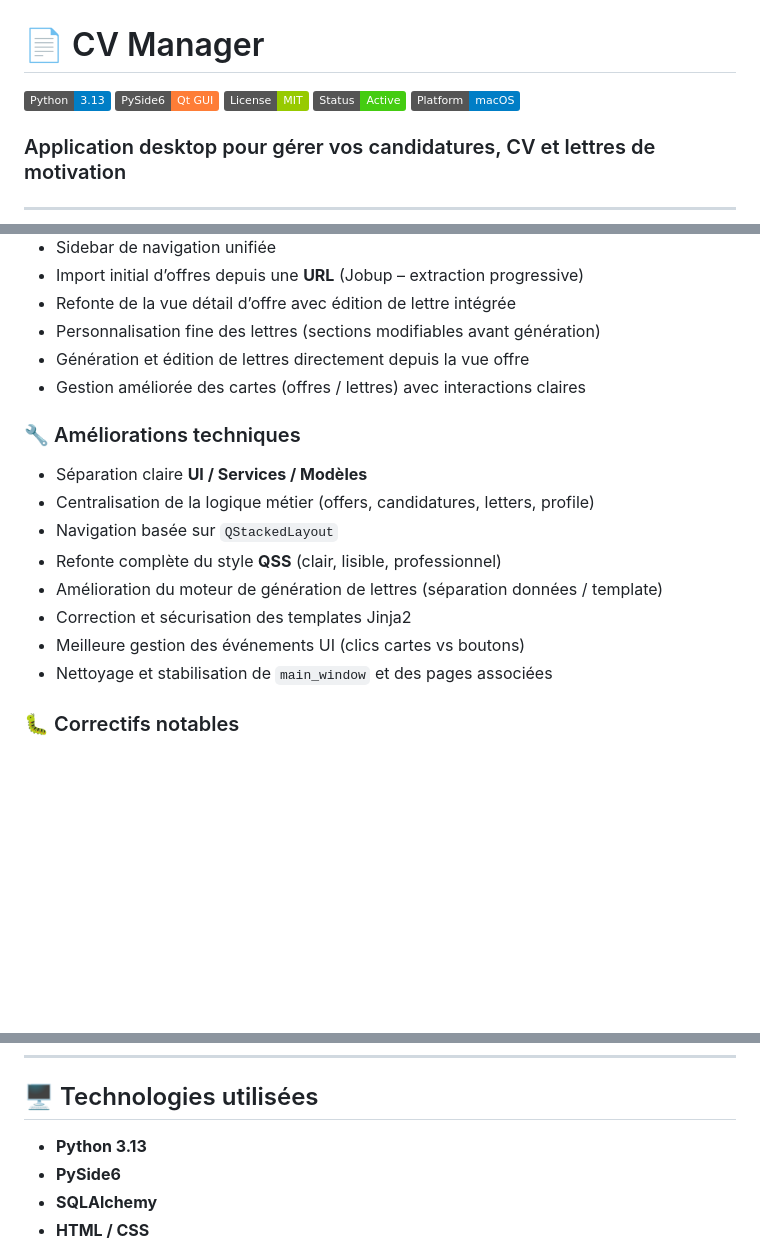
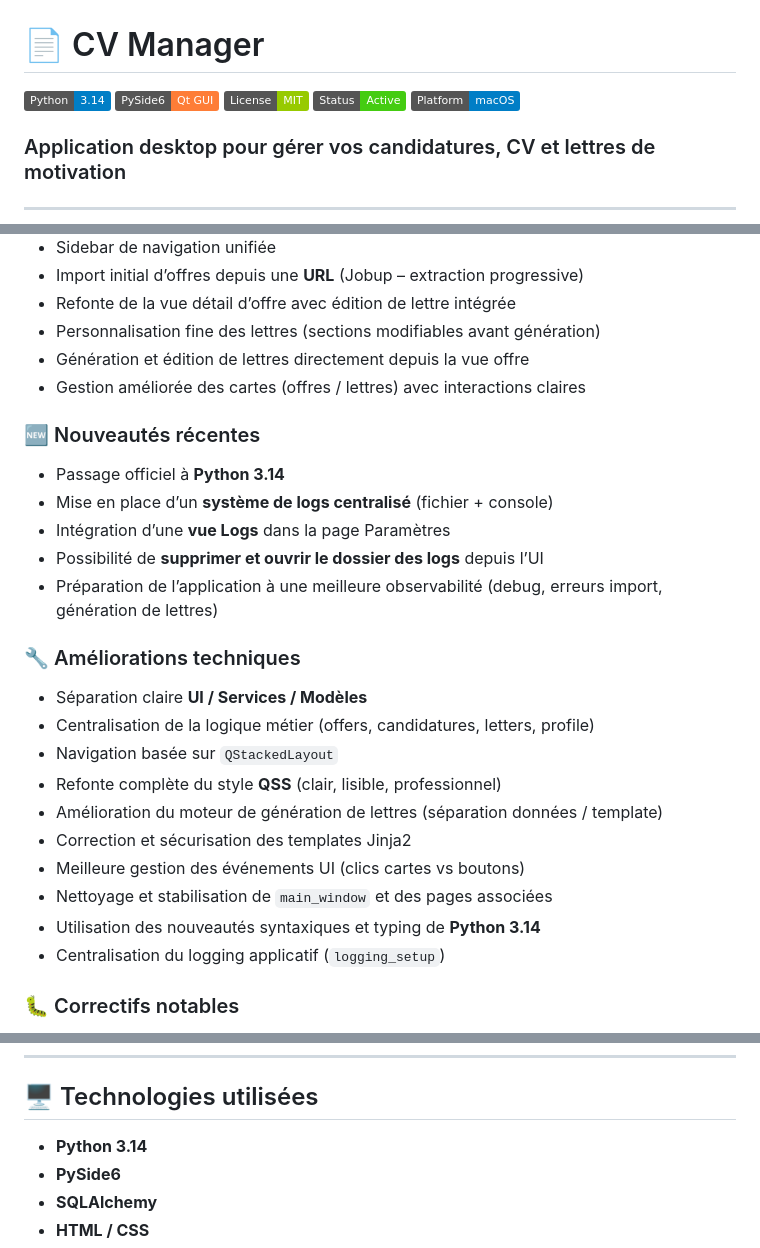
Before and after one commit to nyx-03/cv_manager, a Markdown page: README.md, 3 parts joined by grey strips. Drawn GitHub-style; badges without logos; blank space fills up the shorter version.

Commit message:
docs(readme): update Python 3.14, logging features and roadmap

```diff
--- a/README.md
+++ b/README.md
@@ -1,6 +1,6 @@
 # 📄 CV Manager
 
-![Python](https://img.shields.io/badge/Python-3.13-blue)
+![Python](https://img.shields.io/badge/Python-3.14-blue)
 ![PySide6](https://img.shields.io/badge/PySide6-Qt%20GUI-orange)
 ![License](https://img.shields.io/badge/License-MIT-green)
 ![Status](https://img.shields.io/badge/Status-Active-success)
@@ -28,6 +28,14 @@
 - Génération et édition de lettres directement depuis la vue offre
 - Gestion améliorée des cartes (offres / lettres) avec interactions claires
 
+### 🆕 Nouveautés récentes
+
+- Passage officiel à **Python 3.14**
+- Mise en place d’un **système de logs centralisé** (fichier + console)
+- Intégration d’une **vue Logs** dans la page Paramètres
+- Possibilité de **supprimer et ouvrir le dossier des logs** depuis l’UI
+- Préparation de l’application à une meilleure observabilité (debug, erreurs import, génération de lettres)
+
 ### 🔧 Améliorations techniques
 
 - Séparation claire **UI / Services / Modèles**
@@ -38,6 +46,8 @@
 - Correction et sécurisation des templates Jinja2
 - Meilleure gestion des événements UI (clics cartes vs boutons)
 - Nettoyage et stabilisation de `main_window` et des pages associées
+- Utilisation des nouveautés syntaxiques et typing de **Python 3.14**
+- Centralisation du logging applicatif (`logging_setup`)
 
 ### 🐛 Correctifs notables
 
@@ -94,7 +104,7 @@
 
 ## 🖥 Technologies utilisées
 
-* **Python 3.13**
+* **Python 3.14**
 * **PySide6**
 * **SQLAlchemy**
 * **HTML / CSS**
```
Also changed, not shown: other parts of README.md (+2 -0 lines).
